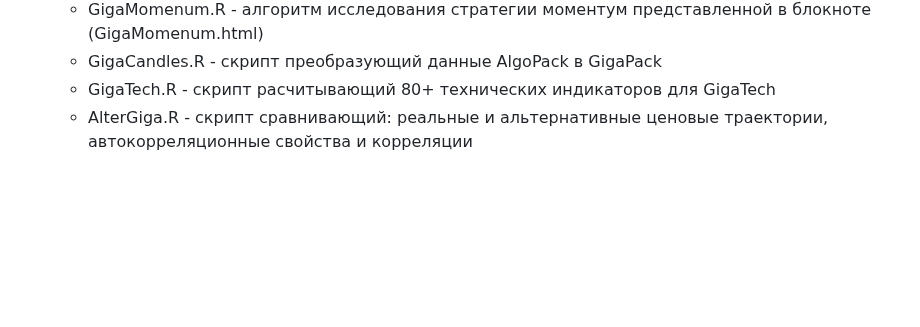
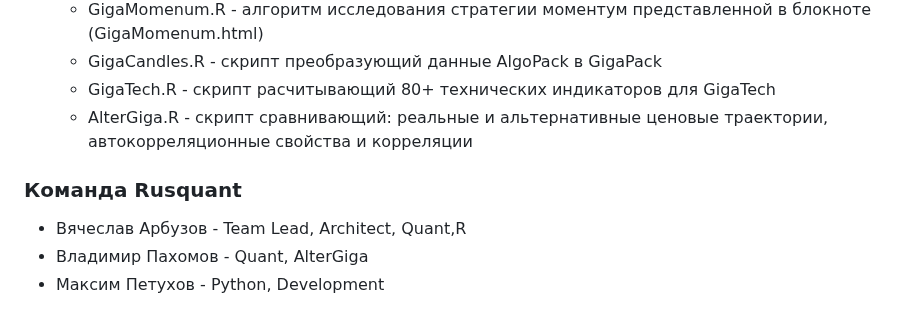
Before and after one commit to arbuzovv/GigaPack, a Markdown page: README.md, the part around the change. Rendered like a GitHub page; blank space fills up the shorter version.

```diff
--- a/README.md
+++ b/README.md
@@ -115,3 +115,8 @@ GigaPack имеет микросервисную архитектуру и ис
    + GigaCandles.R - скрипт преобразующий данные AlgoPack в GigaPack
    + GigaTech.R - скрипт расчитывающий 80+ технических индикаторов для GigaTech
    + AlterGiga.R - скрипт сравнивающий: реальные и альтернативные ценовые траектории, автокорреляционные свойства и корреляции
+
+### Команда Rusquant
++ Вячеслав Арбузов - Team Lead, Architect, Quant,R
++ Владимир Пахомов - Quant, AlterGiga
++ Максим Петухов - Python, Development
```
